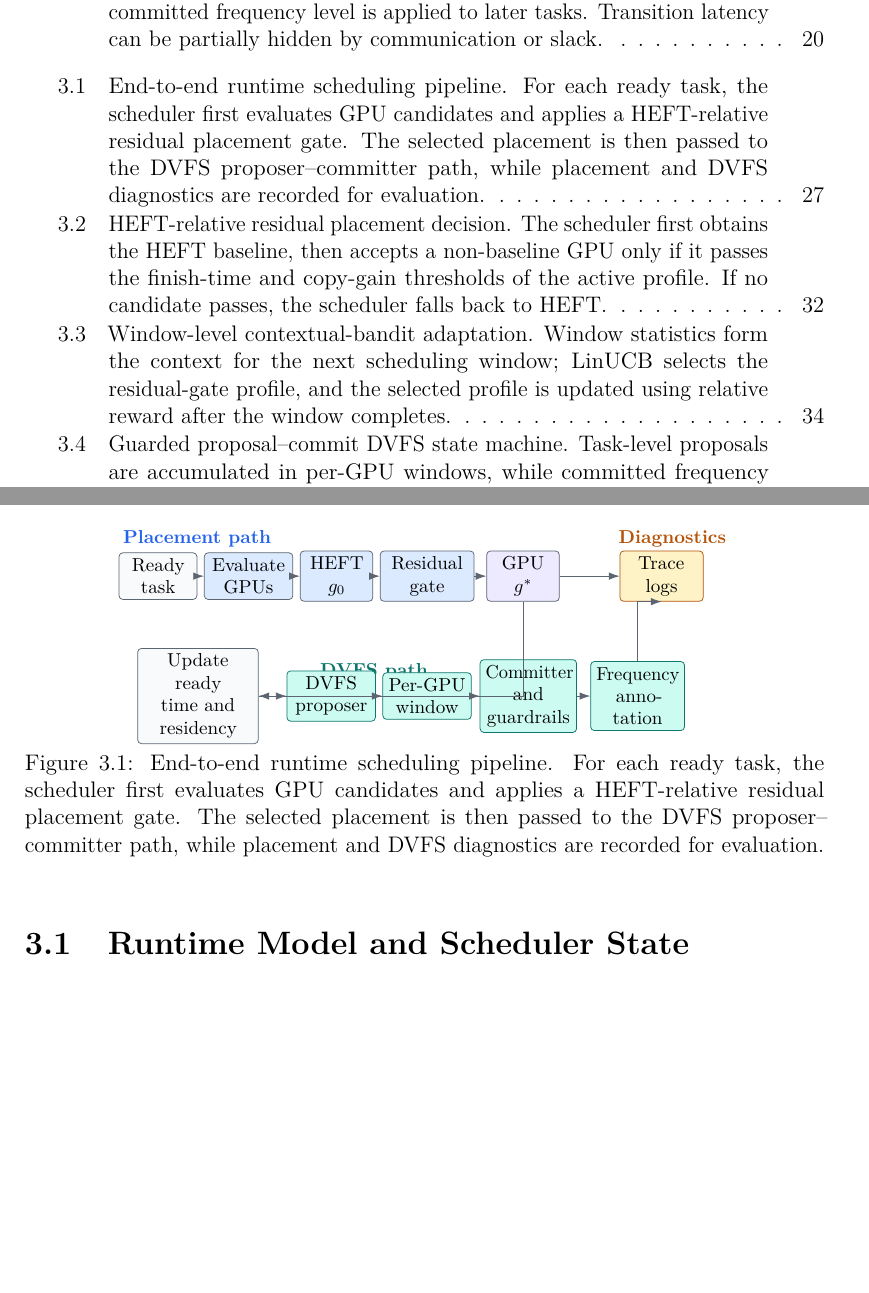
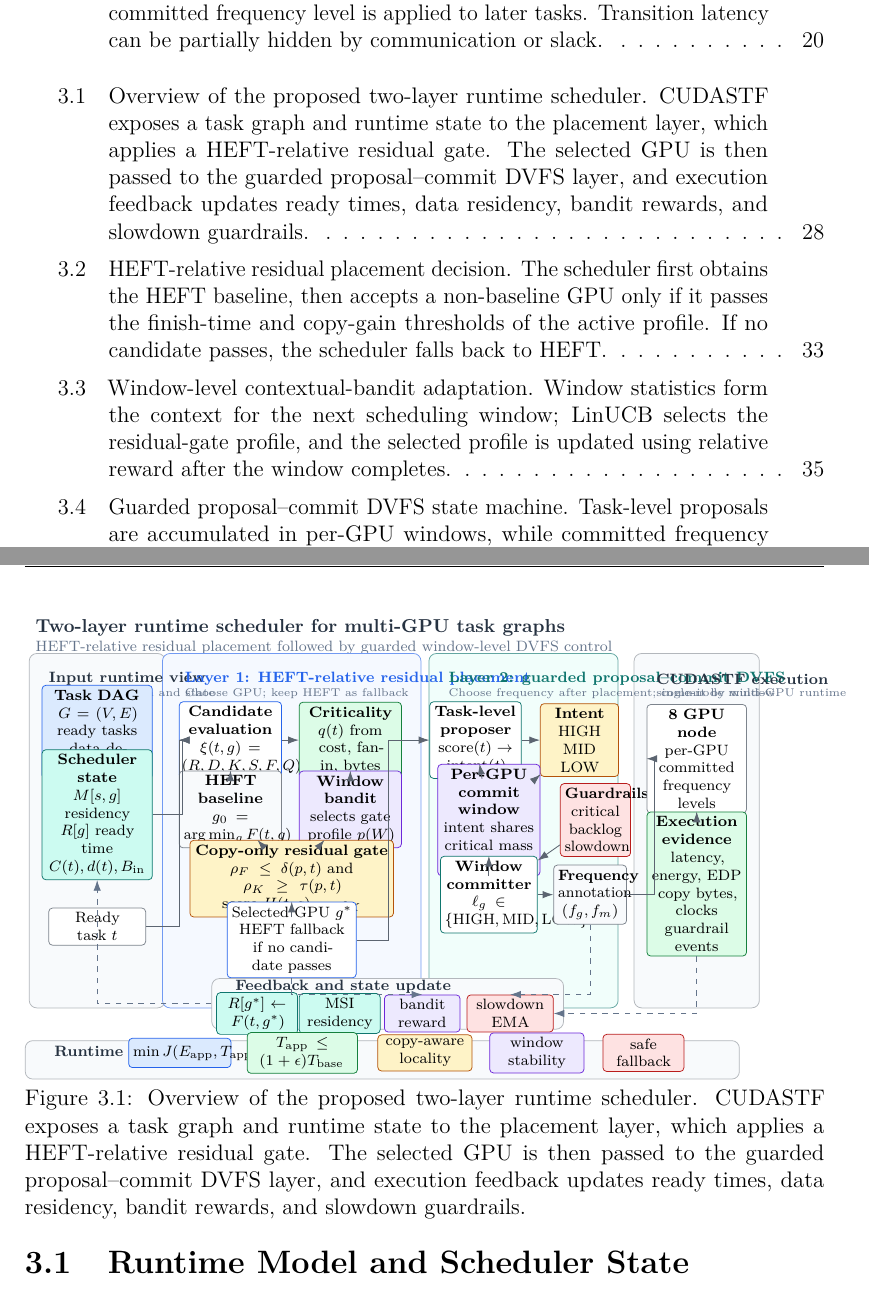
Before and after one commit to thynics/stf_master_thesis, a LaTeX thesis (Main.tex, which reads include/MechanismFigures.tex): two parts of pages 13 and 43 of 85 before the commit and two parts of pages 13 and 44 of 87 after it, joined at a grey line, cut so that both start at the same text, the shorter picture padded with empty space. Compiled offline with pdfLaTeX.

Commit message:
thesis: expand methods scheduler overview figure

```diff
--- a/include/MechanismFigures.tex
+++ b/include/MechanismFigures.tex
@@ -191,36 +205,102 @@
 \begin{figure}[!htbp]
 \centering
 \begin{tikzpicture}[x=1cm,y=1cm]
-  \node[font=\footnotesize\bfseries, text=ThesisBlue, anchor=west] at (0.1,3.75) {Placement path};
-  \node[font=\footnotesize\bfseries, text=ThesisTeal, anchor=west] at (3.8,1.25) {DVFS path};
-  \node[font=\footnotesize\bfseries, text=ThesisOrange, anchor=west] at (9.4,3.75) {Diagnostics};
+  \node[font=\footnotesize\bfseries, text=ThesisInk, anchor=west] at (0.0,8.15)
+    {Two-layer runtime scheduler for multi-GPU task graphs};
+  \node[font=\scriptsize, text=ThesisMuted, anchor=west] at (0.0,7.78)
+    {HEFT-relative residual placement followed by guarded window-level DVFS control};
 
-  \node[thesis box, fill=ThesisGrayLight, text width=1.25cm] (ready) at (0.9,3.05) {Ready task};
-  \node[thesis box, fill=ThesisBlueLight, text width=1.45cm] (eval) at (2.6,3.05) {Evaluate GPUs};
-  \node[thesis box, fill=ThesisBlueLight, text width=1.15cm] (heft) at (4.25,3.05) {HEFT $g_0$};
-  \node[thesis box, fill=ThesisBlueLight, text width=1.55cm] (gate) at (5.95,3.05) {Residual gate};
-  \node[thesis box, fill=ThesisVioletLight, text width=1.15cm] (gpu) at (7.75,3.05) {GPU $g^*$};
-  \node[thesis box, fill=ThesisOrangeLight, draw=ThesisOrange, text width=1.35cm] (log) at (10.35,3.05) {Trace logs};
+  \node[overview panel, minimum width=2.55cm, minimum height=6.65cm] (inputp) at (1.30,4.35) {};
+  \node[overview panel, draw=ThesisBlue!65, fill=ThesisBlueLight!28, minimum width=4.85cm, minimum height=6.65cm] (placep) at (4.95,4.35) {};
+  \node[overview panel, draw=ThesisTeal!65, fill=ThesisTealLight!28, minimum width=3.55cm, minimum height=6.65cm] (dvfsp) at (9.30,4.35) {};
+  \node[overview panel, minimum width=2.35cm, minimum height=6.65cm] (execp) at (12.55,4.35) {};
 
-  \node[thesis box, fill=ThesisGrayLight, text width=2.05cm] (state) at (1.65,0.80) {Update ready time and residency};
-  \node[thesis box, fill=ThesisTealLight, draw=ThesisTeal, text width=1.45cm] (prop) at (4.15,0.80) {DVFS proposer};
-  \node[thesis box, fill=ThesisTealLight, draw=ThesisTeal, text width=1.45cm] (win) at (5.95,0.80) {Per-GPU window};
-  \node[thesis box, fill=ThesisTealLight, draw=ThesisTeal, text width=1.60cm] (commit) at (7.85,0.80) {Committer and guardrails};
-  \node[thesis box, fill=ThesisTealLight, draw=ThesisTeal, text width=1.55cm] (freq) at (9.90,0.80) {Frequency annotation};
+  \node[font=\scriptsize\bfseries, text=ThesisInk, anchor=west] at (0.25,7.20) {Input runtime view};
+  \node[font=\tiny, text=ThesisMuted, anchor=west] at (0.25,6.92) {CUDASTF graph and state};
+  \node[overview box, fill=ThesisBlueLight, draw=ThesisBlue, text width=1.9cm] (dag) at (1.30,6.20)
+    {\textbf{Task DAG}\\$G=(V,E)$\\ready tasks\\data dependencies};
+  \node[overview box, fill=ThesisTealLight, draw=ThesisTeal, text width=1.9cm] (state) at (1.30,4.65)
+    {\textbf{Scheduler state}\\$M[s,g]$ residency\\$R[g]$ ready time\\$C(t),d(t),B_{\mathrm{in}}$};
+  \node[overview box, fill=white, text width=1.65cm] (ready) at (1.30,2.55) {Ready task $t$};
 
-  \draw[thesis arrow] (ready) -- (eval);
-  \draw[thesis arrow] (eval) -- (heft);
+  \node[font=\scriptsize\bfseries, text=ThesisBlue, anchor=west] at (2.80,7.20)
+    {Layer 1: HEFT-relative residual placement};
+  \node[font=\tiny, text=ThesisMuted, anchor=west] at (2.80,6.92) {Choose GPU; keep HEFT as fallback};
+  \node[overview box, fill=white, draw=ThesisBlue, text width=1.75cm] (cand) at (3.80,6.05)
+    {\textbf{Candidate}\\\textbf{evaluation}\\$\xi(t,g)=(R,D,K,S,F,Q)$};
+  \node[overview box, fill=ThesisGreenLight, draw=ThesisGreen, text width=1.75cm] (crit) at (6.05,6.05)
+    {\textbf{Criticality}\\$q(t)$ from cost, fan-in, bytes};
+  \node[overview box, fill=ThesisGrayLight, text width=1.75cm] (heft) at (3.80,4.75)
+    {\textbf{HEFT baseline}\\$g_0=\arg\min_g F(t,g)$};
+  \node[overview box, fill=ThesisVioletLight, draw=ThesisViolet, text width=1.75cm] (bandit) at (6.05,4.75)
+    {\textbf{Window bandit}\\selects gate profile $p(W)$};
+  \node[overview box, fill=ThesisOrangeLight, draw=ThesisOrange, text width=3.65cm] (gate) at (4.95,3.45)
+    {\textbf{Copy-only residual gate}\\$\rho_F\leq\delta(p,t)$ and $\rho_K\geq\tau(p,t)$\\score $H(t,g)=\rho_K$};
+  \node[overview box, fill=white, draw=ThesisBlue, text width=2.25cm] (sel) at (4.95,2.30)
+    {Selected GPU $g^*$\\HEFT fallback if no candidate passes};
+
+  \node[font=\scriptsize\bfseries, text=ThesisTeal, anchor=west] at (7.75,7.20)
+    {Layer 2: guarded proposal--commit DVFS};
+  \node[font=\tiny, text=ThesisMuted, anchor=west] at (7.75,6.92) {Choose frequency after placement; commit by window};
+  \node[overview box, fill=white, draw=ThesisTeal, text width=1.55cm] (prop) at (8.40,6.05)
+    {\textbf{Task-level}\\\textbf{proposer}\\score$(t)\rightarrow$ intent$(t)$};
+  \node[overview box, fill=ThesisOrangeLight, draw=ThesisOrange, text width=1.30cm] (intent) at (10.35,6.05)
+    {\textbf{Intent}\\HIGH\\MID\\LOW};
+  \node[overview box, fill=ThesisVioletLight, draw=ThesisViolet, text width=1.75cm] (window) at (8.65,4.55)
+    {\textbf{Per-GPU}\\\textbf{commit window}\\intent shares\\critical mass\\slack budget};
+  \node[overview box, fill=ThesisRedLight, draw=ThesisRed, text width=1.15cm] (guard) at (10.65,4.55)
+    {\textbf{Guardrails}\\critical\\backlog\\slowdown};
+  \node[overview box, fill=white, draw=ThesisTeal, text width=1.65cm] (commit) at (8.65,3.15)
+    {\textbf{Window}\\\textbf{committer}\\$\ell_g\in\{\mathrm{HIGH},\mathrm{MID},\mathrm{LOW}\}$};
+  \node[overview box, fill=ThesisGrayLight, text width=1.20cm] (annot) at (10.55,3.15)
+    {\textbf{Frequency}\\annotation\\$(f_g,f_m)$};
+
+  \node[font=\scriptsize\bfseries, text=ThesisInk, anchor=west] at (11.65,7.20) {CUDASTF execution};
+  \node[font=\tiny, text=ThesisMuted, anchor=west] at (11.65,6.92) {single-node multi-GPU runtime};
+  \node[overview box, fill=white, text width=1.70cm] (node) at (12.55,5.70)
+    {\textbf{8 GPU node}\\per-GPU committed\\frequency levels};
+  \node[overview box, fill=ThesisGreenLight, draw=ThesisGreen, text width=1.70cm] (evid) at (12.55,3.35)
+    {\textbf{Execution evidence}\\latency, energy, EDP\\copy bytes, clocks\\guardrail events};
+
+  \node[overview panel, minimum width=6.6cm, minimum height=0.95cm] (feedp) at (6.75,1.10) {};
+  \node[font=\scriptsize\bfseries, text=ThesisInk, anchor=west] at (3.75,1.43) {Feedback and state update};
+  \node[overview box, fill=ThesisTealLight, draw=ThesisTeal, text width=1.35cm] (fr) at (4.30,0.92) {$R[g^*]\gets F(t,g^*)$};
+  \node[overview box, fill=ThesisTealLight, draw=ThesisTeal, text width=1.35cm] (fm) at (5.85,0.92) {MSI residency};
+  \node[overview box, fill=ThesisVioletLight, draw=ThesisViolet, text width=1.25cm] (fb) at (7.40,0.92) {bandit reward};
+  \node[overview box, fill=ThesisRedLight, draw=ThesisRed, text width=1.45cm] (fs) at (9.05,0.92) {slowdown EMA};
+
+  \node[overview panel, minimum width=13.4cm, minimum height=0.72cm] at (6.65,0.05) {};
+  \node[font=\scriptsize\bfseries, text=ThesisInk, anchor=west] at (0.35,0.18) {Runtime objective};
+  \node[overview box, fill=ThesisBlueLight, draw=ThesisBlue, text width=1.75cm] at (2.85,0.18) {$\min J(E_{\mathrm{app}},T_{\mathrm{app}})$};
+  \node[overview box, fill=ThesisGreenLight, draw=ThesisGreen, text width=1.90cm] at (5.15,0.18) {$T_{\mathrm{app}}\leq(1+\epsilon)T_{\mathrm{base}}$};
+  \node[overview box, fill=ThesisOrangeLight, draw=ThesisOrange, text width=1.60cm] at (7.45,0.18) {copy-aware locality};
+  \node[overview box, fill=ThesisVioletLight, draw=ThesisViolet, text width=1.60cm] at (9.55,0.18) {window stability};
+  \node[overview box, fill=ThesisRedLight, draw=ThesisRed, text width=1.35cm] at (11.55,0.18) {safe fallback};
+
+  \draw[thesis arrow] (ready.east) -- ++(0.62,0) |- (cand.west);
+  \draw[thesis arrow] (state.east) -- ++(0.55,0) |- (cand.west);
+  \draw[thesis arrow] (cand) -- (heft);
+  \draw[thesis arrow] (cand) -- (crit);
+  \draw[thesis arrow] (crit) -- (bandit);
   \draw[thesis arrow] (heft) -- (gate);
-  \draw[thesis arrow] (gate) -- (gpu);
-  \draw[thesis arrow] (gpu) -- (log);
-  \draw[thesis arrow] (gpu.south) |- (state.east);
-  \draw[thesis arrow] (state) -- (prop);
-  \draw[thesis arrow] (prop) -- (win);
-  \draw[thesis arrow] (win) -- (commit);
-  \draw[thesis arrow] (commit) -- (freq);
-  \draw[thesis arrow] (freq.north) |- (log.south);
+  \draw[thesis arrow] (bandit) -- (gate);
+  \draw[thesis arrow] (gate) -- (sel);
+  \draw[thesis arrow] (sel.east) -- ++(0.60,0) |- (prop.west);
+  \draw[thesis arrow] (prop) -- (intent);
+  \draw[thesis arrow] (prop) -- (window);
+  \draw[thesis arrow] (intent) -- (window);
+  \draw[thesis arrow] (window) -- (commit);
+  \draw[thesis arrow] (guard) -- (commit);
+  \draw[thesis arrow] (commit) -- (annot);
+  \draw[thesis arrow] (annot.east) -- ++(0.52,0) |- (node.west);
+  \draw[thesis arrow] (node) -- (evid);
+
+  \draw[thesis arrow, dashed, ThesisMuted] (sel.south) |- (fb.north);
+  \draw[thesis arrow, dashed, ThesisMuted] (annot.south) |- (fs.north);
+  \draw[thesis arrow, dashed, ThesisMuted] (evid.south) |- (fs.east);
+  \draw[thesis arrow, dashed, ThesisMuted] (feedp.west) -| (state.south);
 \end{tikzpicture}
-\caption{End-to-end runtime scheduling pipeline. For each ready task, the scheduler first evaluates GPU candidates and applies a HEFT-relative residual placement gate. The selected placement is then passed to the DVFS proposer--committer path, while placement and DVFS diagnostics are recorded for evaluation.}
+\caption{Overview of the proposed two-layer runtime scheduler. CUDASTF exposes a task graph and runtime state to the placement layer, which applies a HEFT-relative residual gate. The selected GPU is then passed to the guarded proposal--commit DVFS layer, and execution feedback updates ready times, data residency, bandit rewards, and slowdown guardrails.}
 \label{fig:methods-runtime-pipeline}
 \end{figure}%
 }
```
Also changed, not shown: include/MechanismFigures.tex (14 more changed lines).
